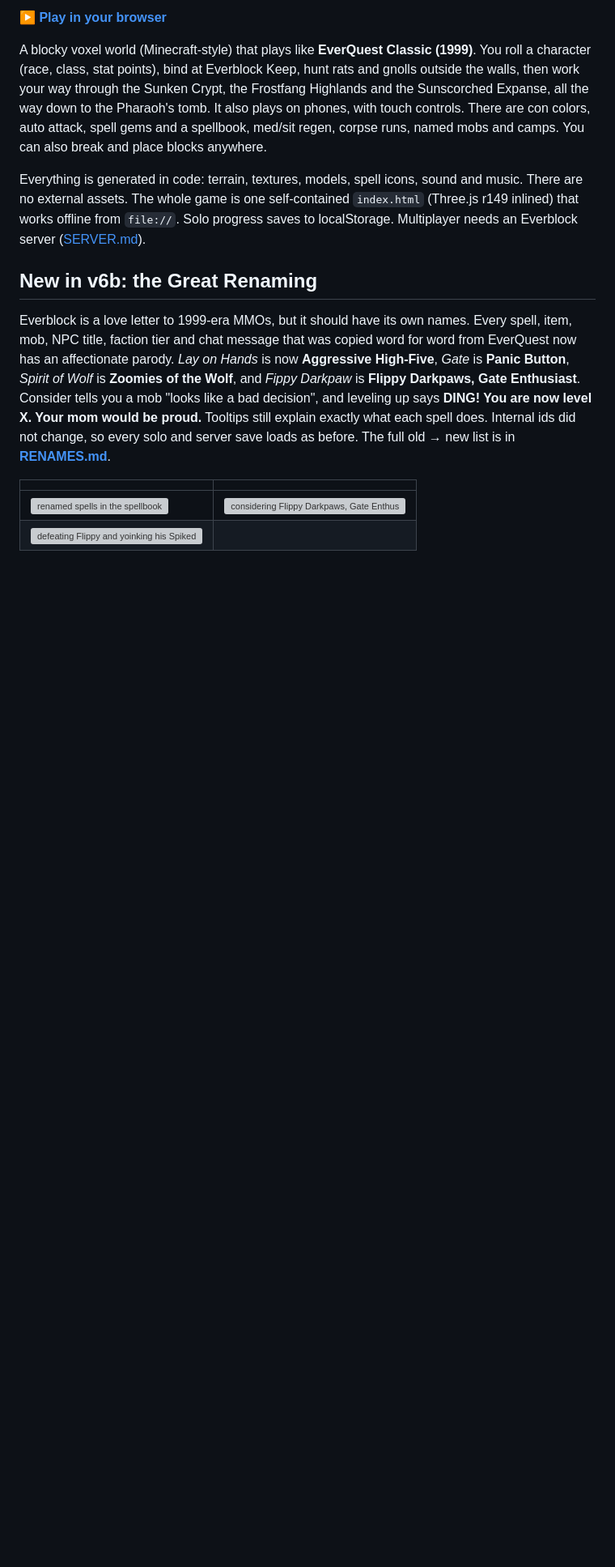
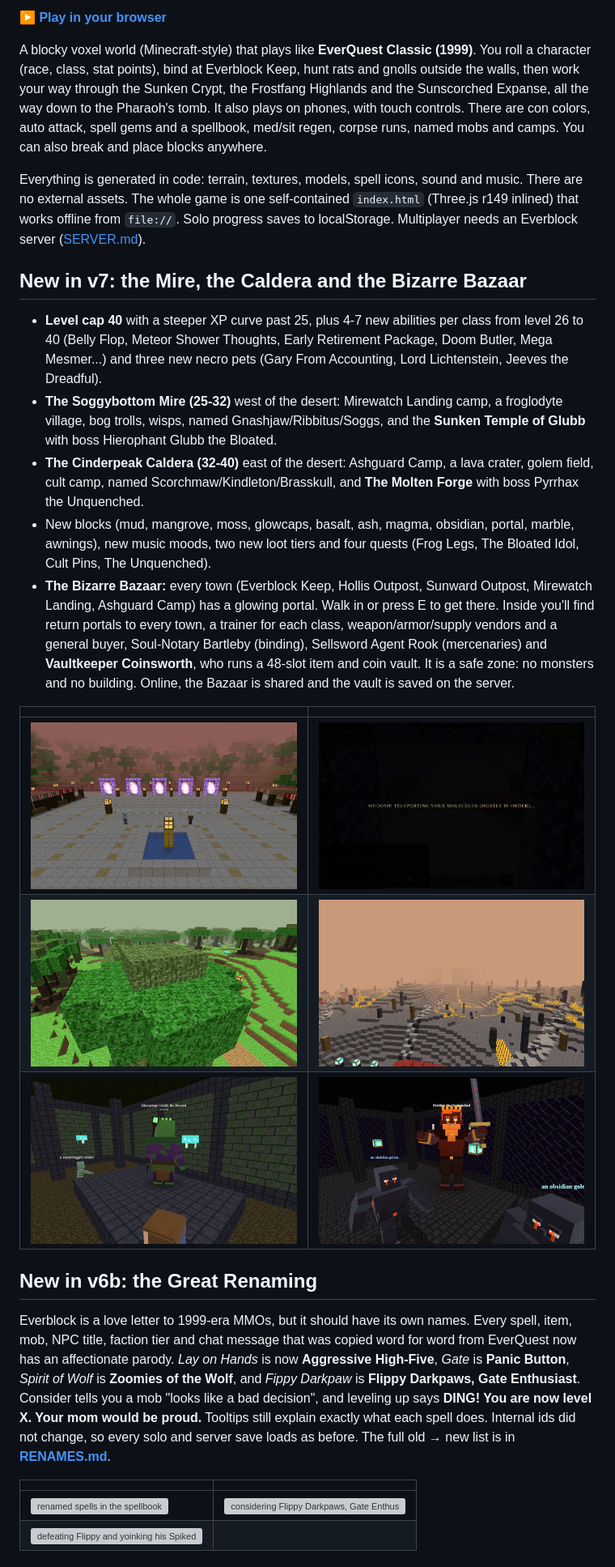
Before and after one commit to ssinjinx/everblock, a Markdown page: README.md, the part around one of its changes. Shown at 81% size. Rendered like a GitHub page; pictures changed too: screenshots/v7-bazaar.png (added), screenshots/v7-boss-glubb.png (added), screenshots/v7-boss-pyrrhax.png (added); blank space fills up the shorter version; grey boxes are pictures that could not be loaded.

Commit message:
Everblock v7: tests, docs, screenshots; restore older screenshots

```diff
--- a/README.md
+++ b/README.md
@@ -7,6 +7,19 @@
 A blocky voxel world (Minecraft-style) that plays like **EverQuest Classic (1999)**. You roll a character (race, class, stat points), bind at Everblock Keep, hunt rats and gnolls outside the walls, then work your way through the Sunken Crypt, the Frostfang Highlands and the Sunscorched Expanse, all the way down to the Pharaoh's tomb. It also plays on phones, with touch controls. There are con colors, auto attack, spell gems and a spellbook, med/sit regen, corpse runs, named mobs and camps. You can also break and place blocks anywhere.
 
 Everything is generated in code: terrain, textures, models, spell icons, sound and music. There are no external assets. The whole game is one self-contained `index.html` (Three.js r149 inlined) that works offline from `file://`. Solo progress saves to localStorage. Multiplayer needs an Everblock server ([SERVER.md](SERVER.md)).
+
+## New in v7: the Mire, the Caldera and the Bizarre Bazaar
+- **Level cap 40** with a steeper XP curve past 25, plus 4-7 new abilities per class from level 26 to 40 (Belly Flop, Meteor Shower Thoughts, Early Retirement Package, Doom Butler, Mega Mesmer...) and three new necro pets (Gary From Accounting, Lord Lichtenstein, Jeeves the Dreadful).
+- **The Soggybottom Mire (25-32)** west of the desert: Mirewatch Landing camp, a froglodyte village, bog trolls, wisps, named Gnashjaw/Ribbitus/Soggs, and the **Sunken Temple of Glubb** with boss Hierophant Glubb the Bloated.
+- **The Cinderpeak Caldera (32-40)** east of the desert: Ashguard Camp, a lava crater, golem field, cult camp, named Scorchmaw/Kindleton/Brasskull, and **The Molten Forge** with boss Pyrrhax the Unquenched.
+- New blocks (mud, mangrove, moss, glowcaps, basalt, ash, magma, obsidian, portal, marble, awnings), new music moods, two new loot tiers and four quests (Frog Legs, The Bloated Idol, Cult Pins, The Unquenched).
+- **The Bizarre Bazaar:** every town (Everblock Keep, Hollis Outpost, Sunward Outpost, Mirewatch Landing, Ashguard Camp) has a glowing portal. Walk in or press E to get there. Inside you'll find return portals to every town, a trainer for each class, weapon/armor/supply vendors and a general buyer, Soul-Notary Bartleby (binding), Sellsword Agent Rook (mercenaries) and **Vaultkeeper Coinsworth**, who runs a 48-slot item and coin vault. It is a safe zone: no monsters and no building. Online, the Bazaar is shared and the vault is saved on the server.
+
+| | |
+|---|---|
+| ![the Bizarre Bazaar](screenshots/v7-bazaar.png) | ![a town portal](screenshots/v7-portal.png) |
+| ![the Soggybottom Mire](screenshots/v7-swamp.png) | ![the Cinderpeak Caldera](screenshots/v7-caldera.png) |
+| ![Hierophant Glubb](screenshots/v7-boss-glubb.png) | ![Pyrrhax the Unquenched](screenshots/v7-boss-pyrrhax.png) |
 
 ## New in v6b: the Great Renaming
 Everblock is a love letter to 1999-era MMOs, but it should have its own names. Every spell, item, mob, NPC title, faction tier and chat message that was copied word for word from EverQuest now has an affectionate parody. *Lay on Hands* is now **Aggressive High-Five**, *Gate* is **Panic Button**, *Spirit of Wolf* is **Zoomies of the Wolf**, and *Fippy Darkpaw* is **Flippy Darkpaws, Gate Enthusiast**. Consider tells you a mob "looks like a bad decision", and leveling up says **DING! You are now level X. Your mom would be proud.** Tooltips still explain exactly what each spell does. Internal ids did not change, so every solo and server save loads as before. The full old → new list is in **[RENAMES.md](RENAMES.md)**.
```
Also changed, not shown: other parts of README.md (+1 -1 lines), RENAMES.md (+11 -0 lines), SERVER.md (+11 -0 lines), 1 other file.
